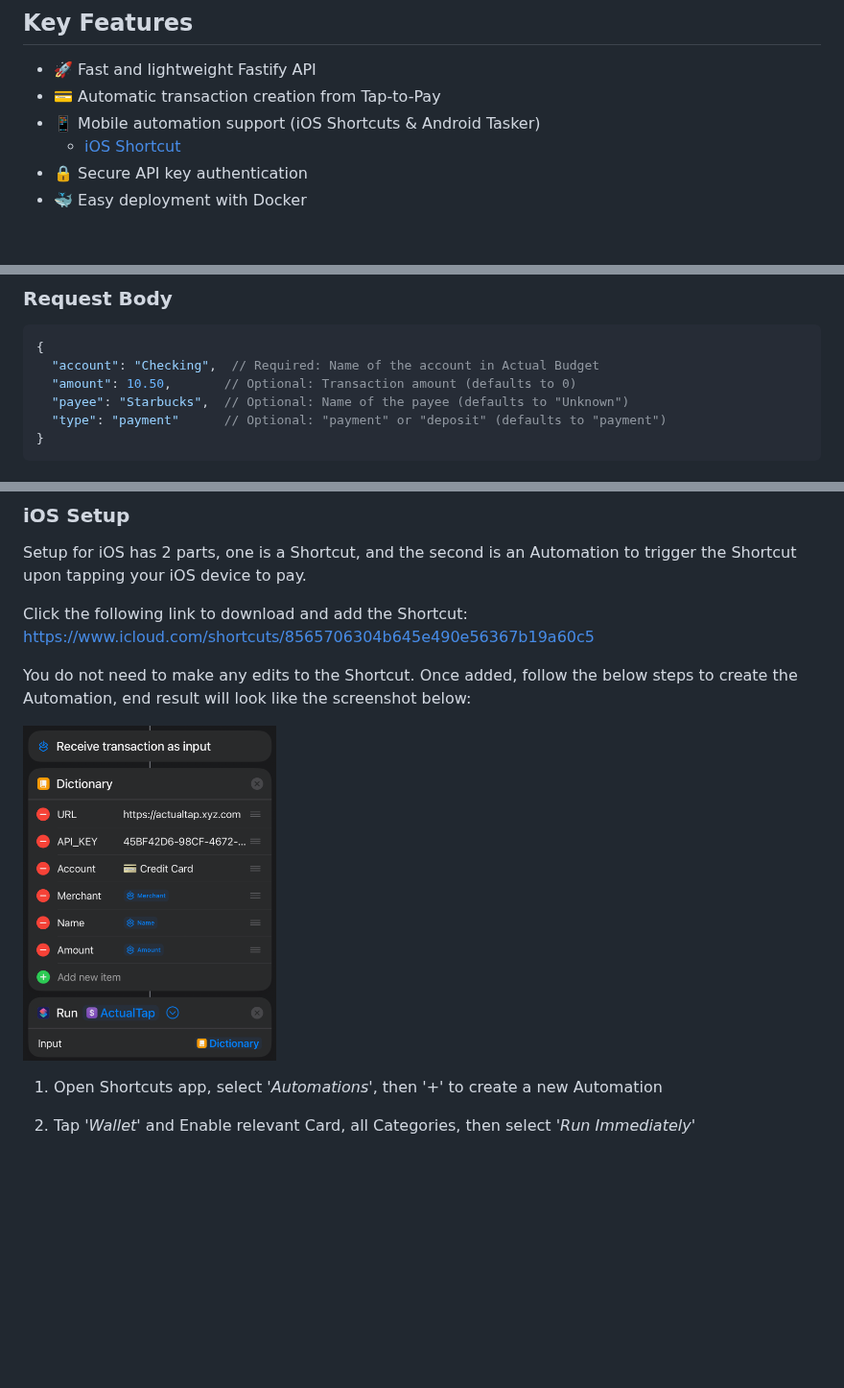
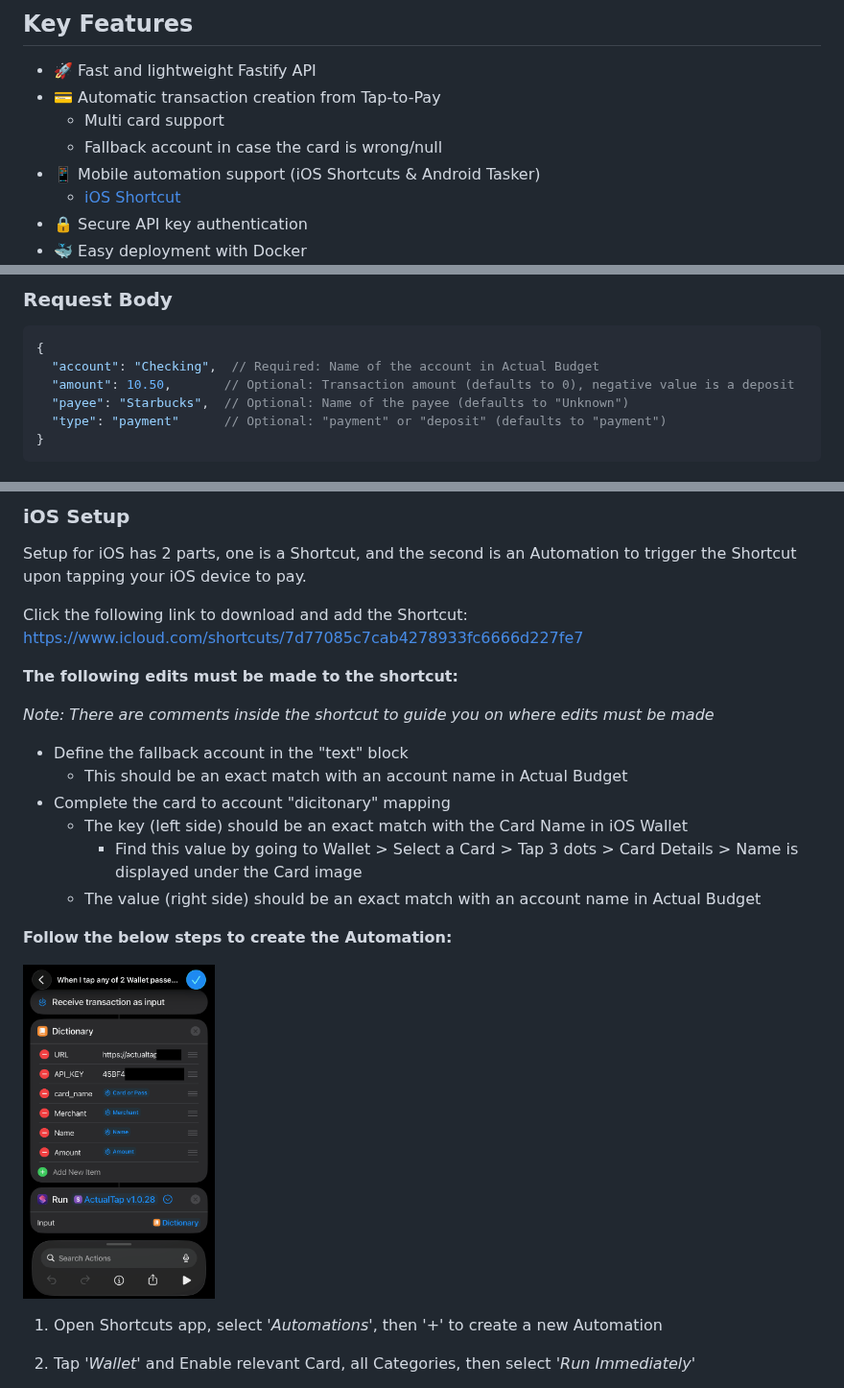
Before and after one commit to MattFaz/actualtap, a Markdown page: README.md, 3 parts joined by grey strips. Shown at 96% size. GitHub-like rendering; pictures changed too: images/automation.png; blank space fills up the shorter version.

Commit message:
Multi Account Shortcut update

````diff
--- a/README.md
+++ b/README.md
@@ -14,6 +14,8 @@ Actual Tap bridges the gap between mobile payments and your Actual Budget, makin
 
 - 🚀 Fast and lightweight Fastify API
 - 💳 Automatic transaction creation from Tap-to-Pay
+  - Multi card support
+  - Fallback account in case the card is wrong/null
 - 📱 Mobile automation support (iOS Shortcuts & Android Tasker)
     - [iOS Shortcut](#ios-setup)
 - 🔒 Secure API key authentication
@@ -46,7 +48,7 @@ Content-Type: application/json
 ```json
 {
   "account": "Checking",  // Required: Name of the account in Actual Budget
-  "amount": 10.50,       // Optional: Transaction amount (defaults to 0)
+  "amount": 10.50,       // Optional: Transaction amount (defaults to 0), negative value is a deposit
   "payee": "Starbucks",  // Optional: Name of the payee (defaults to "Unknown")
   "type": "payment"      // Optional: "payment" or "deposit" (defaults to "payment")
 }
@@ -161,9 +163,20 @@ The app will run on port `3001` by default.
 
 Setup for iOS has 2 parts, one is a Shortcut, and the second is an Automation to trigger the Shortcut upon tapping your iOS device to pay.
 
-Click the following link to download and add the Shortcut: https://www.icloud.com/shortcuts/8565706304b645e490e56367b19a60c5
+Click the following link to download and add the Shortcut: https://www.icloud.com/shortcuts/7d77085c7cab4278933fc6666d227fe7
 
-You do not need to make any edits to the Shortcut. Once added, follow the below steps to create the Automation, end result will look like the screenshot below:
+**The following edits must be made to the shortcut:**
+
+*Note: There are comments inside the shortcut to guide you on where edits must be made*
+
+- Define the fallback account in the "text" block
+  - This should be an exact match with an account name in Actual Budget
+- Complete the card to account "dicitonary" mapping
+  - The key (left side) should be an exact match with the Card Name in iOS Wallet
+    - Find this value by going to Wallet > Select a Card > Tap 3 dots > Card Details > Name is displayed under the Card image
+  - The value (right side) should be an exact match with an account name in Actual Budget
+
+**Follow the below steps to create the Automation:**
 
 <img src="images/automation.png" height="350">
 
````
Also changed, not shown: other parts of README.md (+1 -1 lines).
